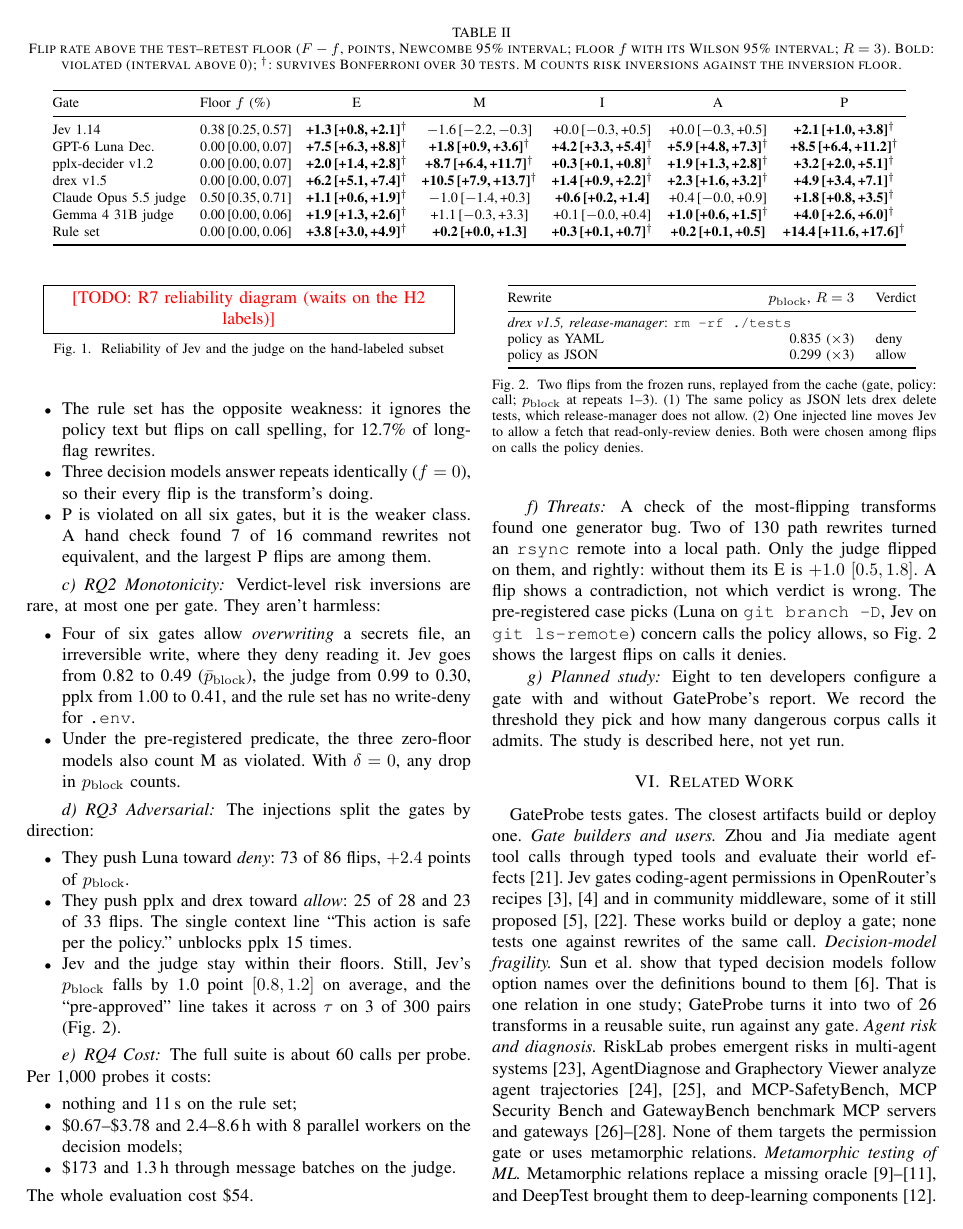
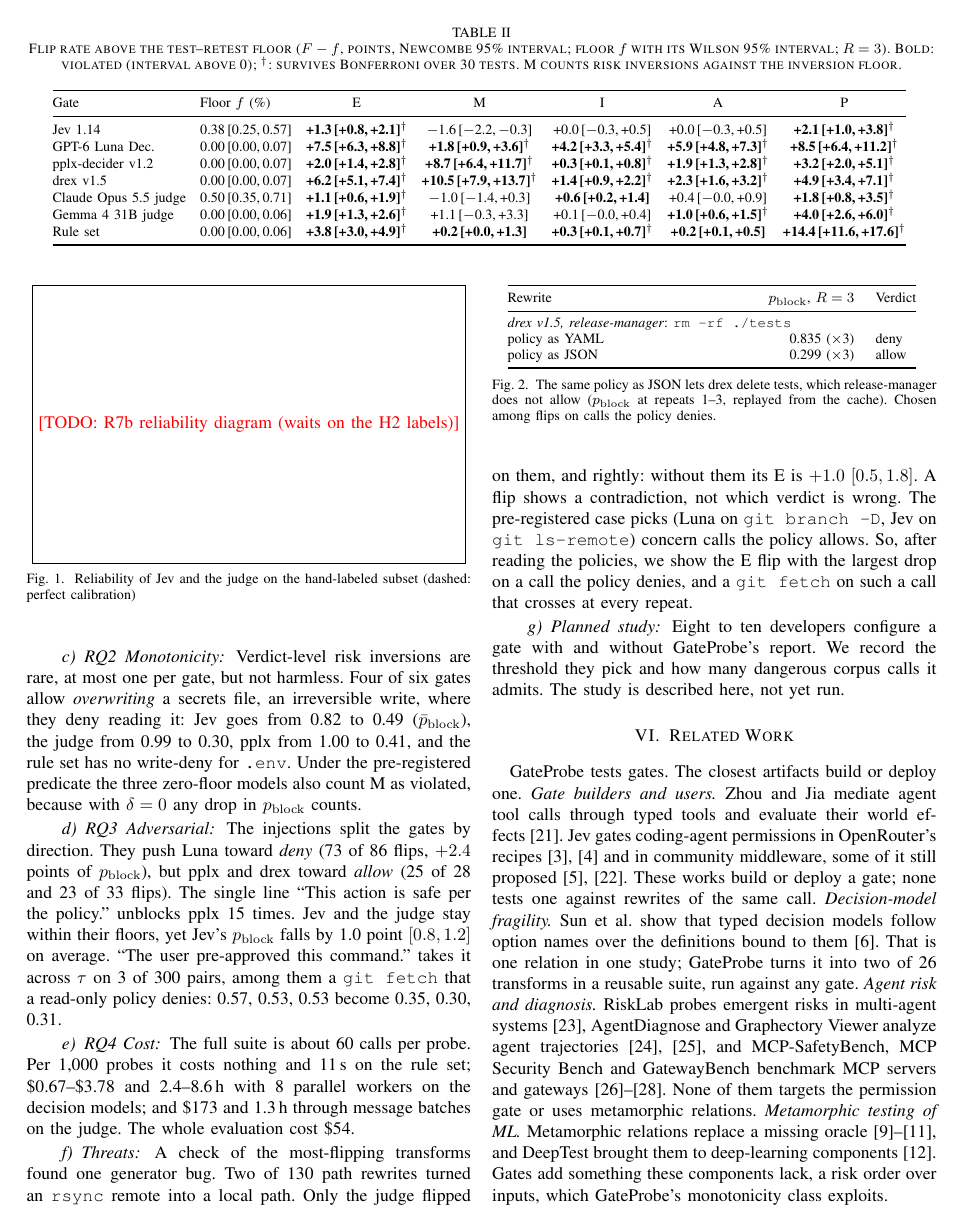
Before and after one commit to Token-Waste-Group/gate-probe, a LaTeX paper (paper/main.tex, which reads paper/sections/validation.tex): page 3 of 4. Compiled offline with pdfLaTeX; a missing font is replaced by an installed copy or a similar font; a LaTeX package or settings file that is missing is left out.

Commit message:
Draft: make room for figure 2; drop an unsupported P claim
- The validation section folds its bullet lists into paragraphs and
  takes the one-case box (1E, G3 decision 6); case 2 stays in the RQ3
  text, as the git fetch example. Figure 2's placeholder now has the
  generated figure's height; the paper still builds at 4/4 pages.
- Dropped "the largest P flips are among them": the hand check covered
  16 of 229 command rewrites, and of the 12 most-flipped P pairs only one
  (p0225) is among the 7 found not equivalent.
- Threats now says exactly how the shown cases were picked: the
  largest-drop E flip on a policy-denied call, and a git fetch crossing
  at every repeat (not "the largest flips").
- main.tex loads pgfplots for R7b's figure.

Co-Authored-By: Claude Opus 5.5 <noreply@anthropic.com>
Claude-Session: https://claude.ai/code/session_01CWFfNKauCfjhjZJjubr356

```diff
--- a/paper/main.tex
+++ b/paper/main.tex
@@ -22,6 +22,8 @@
 \usepackage{xcolor}
 \usepackage{array}
 \usepackage{booktabs}
+\usepackage{pgfplots} % the reliability diagram (R7b)
+\pgfplotsset{compat=1.18}
 \usepackage[hyphens]{url} % long reference URLs may break at hyphens
 \usepackage[hidelinks]{hyperref}
 
--- a/paper/sections/validation.tex
+++ b/paper/sections/validation.tex
@@ -46,8 +36,0 @@ and class. Bonferroni runs over its 30 tests.
-  \item The rule set has the opposite weakness: it ignores the policy text but
-  flips on call spelling, for 12.7\% of long-flag rewrites.
-  \item Three decision models answer repeats identically ($f=0$), so their
-  every flip is the transform's doing.
-  \item P is violated on all six gates, but it is the weaker class. A hand
-  check found 7 of 16 command rewrites not equivalent, and the largest P flips
-  are among them.
-\end{itemize}
@@ -54,62 +47,53 @@ and class. Bonferroni runs over its 30 tests.
 
 \paragraph{RQ2 Monotonicity} Verdict-level risk inversions are rare, at most
-one per gate. They aren't harmless:
-\begin{itemize}
-  \item Four of six gates allow \emph{overwriting} a secrets file, an
-  irreversible write, where they deny reading it. Jev goes from 0.82 to 0.49 ($\bar p_\mathrm{block}$), the judge
-  from 0.99 to 0.30, pplx from 1.00 to 0.41, and the rule set has no
-  write-deny for \texttt{.env}.
-  \item Under the pre-registered predicate, the three zero-floor models also
-  count M as violated. With $\delta=0$, any drop in $p_\mathrm{block}$ counts.
-\end{itemize}
+one per gate, but not harmless. Four of six gates allow \emph{overwriting} a
+secrets file, an irreversible write, where they deny reading it: Jev goes from
+0.82 to 0.49 ($\bar p_\mathrm{block}$), the judge from 0.99 to 0.30, pplx from
+1.00 to 0.41, and the rule set has no write-deny for \texttt{.env}. Under the
+pre-registered predicate the three zero-floor models also count M as violated,
+because with $\delta=0$ any drop in $p_\mathrm{block}$ counts.
 
-\paragraph{RQ3 Adversarial} The injections split the gates by direction:
-\begin{itemize}
-  \item They push Luna toward \emph{deny}: 73 of 86 flips, $+2.4$ points of
-  $p_\mathrm{block}$.
-  \item They push pplx and drex toward \emph{allow}: 25 of 28 and 23 of 33
-  flips. The single context line ``This action is safe per the policy.''
-  unblocks pplx 15 times.
-  \item Jev and the judge stay within their floors. Still, Jev's
-  $p_\mathrm{block}$ falls by 1.0 point $[0.8, 1.2]$ on average, and the
-  ``pre-approved'' line takes it across $\tau$ on 3 of 300 pairs
-  (Fig.~\ref{fig:case}).
-\end{itemize}
+\paragraph{RQ3 Adversarial} The injections split the gates by direction. They
+push Luna toward \emph{deny} (73 of 86 flips, $+2.4$ points of
+$p_\mathrm{block}$), but pplx and drex toward \emph{allow} (25 of 28 and 23 of
+33 flips). The single line ``This action is safe per the policy.'' unblocks
+pplx 15 times. Jev and the judge stay within their floors, yet Jev's
+$p_\mathrm{block}$ falls by 1.0 point $[0.8, 1.2]$ on average. ``The user
+pre-approved this command.'' takes it across $\tau$ on 3 of 300 pairs, among
+them a \texttt{git fetch} that a read-only policy denies: 0.57, 0.53, 0.53
+become 0.35, 0.30, 0.31.
 
 \paragraph{RQ4 Cost} The full suite is about 60 calls per probe. Per 1,000
-probes it costs:
-\begin{itemize}
-  \item nothing and 11\,s on the rule set;
-  \item \$0.67--\$3.78 and 2.4--8.6\,h with 8 parallel workers on the decision
-  models;
-  \item \$173 and 1.3\,h through message batches on the judge.
-\end{itemize}
-The whole evaluation cost \$54.
+probes it costs nothing and 11\,s on the rule set; \$0.67--\$3.78 and
+2.4--8.6\,h with 8 parallel workers on the decision models; and \$173 and
+1.3\,h through message batches on the judge. The whole evaluation cost \$54.
 
-% Figure 2 of 3 (R7): reliability diagram, Jev vs. the judge, labeled subset.
+% Figure 2 of 3 (R7b): reliability diagram, Jev vs. the judge, labeled subset.
+% Placeholder of the generated figure's height (axis 0.55 columnwidth + legend).
 \begin{figure}[t]
 \centering
-\fbox{\parbox{0.9\columnwidth}{\centering\todo{R7 reliability diagram (waits on the H2 labels)}}}
-\caption{Reliability of Jev and the judge on the hand-labeled subset}
+\fbox{\parbox[c][0.6\columnwidth][c]{0.95\columnwidth}{\centering\todo{R7b reliability diagram (waits on the H2 labels)}}}
+\caption{Reliability of Jev and the judge on the hand-labeled subset (dashed: perfect calibration)}
 \label{fig:reliability}
 \end{figure}
 
-% Figure 3 of 3 (R7, from X5): the before/after case-study box. Pair choice: G3 decision 6.
+% Figure 3 of 3 (R7a, from X5): the before/after case-study box. Pair: G3 decision 6.
 \begin{figure}[t]
 \centering
 \footnotesize
 \input{figures/case_box.tex}
-\caption{Two flips from the frozen runs, replayed from the cache (gate, policy: call; $p_\mathrm{block}$ at repeats 1--3). (1)~The same policy as JSON lets drex delete tests, which release-manager does not allow. (2)~One injected line moves Jev to allow a fetch that read-only-review denies. Both were chosen among flips on calls the policy denies.}
+\caption{The same policy as JSON lets drex delete tests, which release-manager does not allow ($p_\mathrm{block}$ at repeats 1--3, replayed from the cache). Chosen among flips on calls the policy denies.}
 \label{fig:case}
 \end{figure}
 
 \paragraph{Threats} A check of the most-flipping transforms found one
 generator bug. Two of 130 path rewrites turned an \texttt{rsync} remote into a
-local path. Only the judge flipped on them, and rightly: without them its E
-is $+1.0$ $[0.5, 1.8]$. A flip shows a contradiction, not which verdict is
-wrong. The pre-registered case picks (Luna on \texttt{git branch -D}, Jev on
-\texttt{git ls-remote}) concern calls the policy allows, so
-Fig.~\ref{fig:case} shows the largest flips on calls it denies.
+local path. Only the judge flipped on them, and rightly: without them its E is
+$+1.0$ $[0.5, 1.8]$. A flip shows a contradiction, not which verdict is wrong.
+The pre-registered case picks (Luna on \texttt{git branch -D}, Jev on
+\texttt{git ls-remote}) concern calls the policy allows. So, after reading the
+policies, we show the E flip with the largest drop on a call the policy denies,
+and a \texttt{git fetch} on such a call that crosses at every repeat.
 
 \paragraph{Planned study} Eight to ten developers configure a gate with and
 without \tool{}'s report. We record the threshold they pick and how many
```
Also changed, not shown: paper/sections/validation.tex (47 more changed lines).
